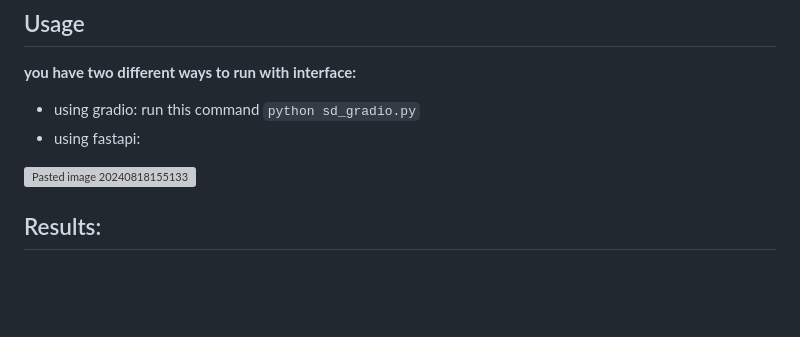
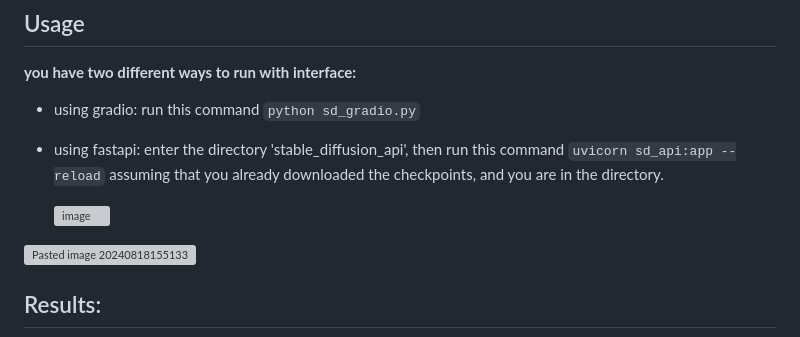
Before and after one commit to Esmail-ibraheem/Stable-Diffusion-Pytorch, a Markdown page: README.md, the part around the change. GitHub-like rendering; blank space fills up the shorter version; grey boxes are pictures that could not be loaded.

```diff
--- a/README.md
+++ b/README.md
@@ -20,7 +20,10 @@ diffusion models consists of two processes as shown in the image below:
 ## Usage
 **you have two different ways to run with interface:**
 - using gradio: run this command `python sd_gradio.py`
-- using fastapi:
+- using fastapi: enter the directory 'stable_diffusion_api', then run this command `uvicorn sd_api:app --reload` assuming that you already downloaded the checkpoints, and you are in the directory.
+
+  ![image](https://github.com/user-attachments/assets/bfc61af1-16ce-494e-83cf-70cedee11175)
+
 
 
 
```
